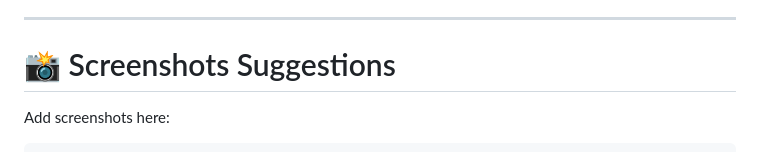
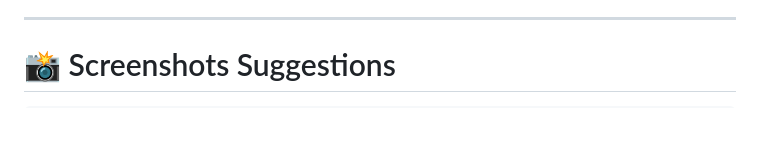
Before and after one commit to abdurrahmancce/Typing-Speed-Test-App, a Markdown page: README.md, the part around one of its changes. Drawn GitHub-style; blank space fills up the shorter version.

````diff
--- a/README.md
+++ b/README.md
@@ -277,6 +277,5 @@ Optimized for:
 
 # 📸 Screenshots Suggestions
 
-Add screenshots here:
 
 ```markdown
````
Also changed, not shown: other parts of README.md (+6 -3 lines).
